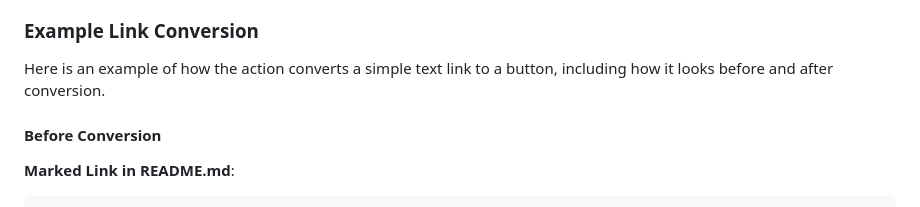
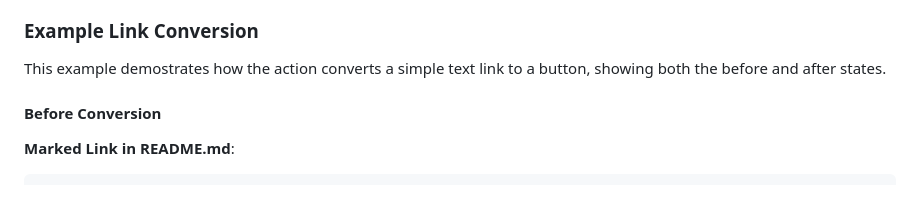
Before and after one commit to kingting/link-to-button, a Markdown page: README.md, the part around the change printed below. Rendered like a GitHub page.

```diff
--- a/README.md
+++ b/README.md
@@ -13,7 +13,7 @@
 
 ### Example Link Conversion
 
-Here is an example of how the action converts a simple text link to a button, including how it looks before and after conversion.
+This example demostrates how the action converts a simple text link to a button, showing both the before and after states.
 
 #### Before Conversion
 
```
Also changed, not shown: other parts of README.md (+3 -3 lines), 1 other file.
